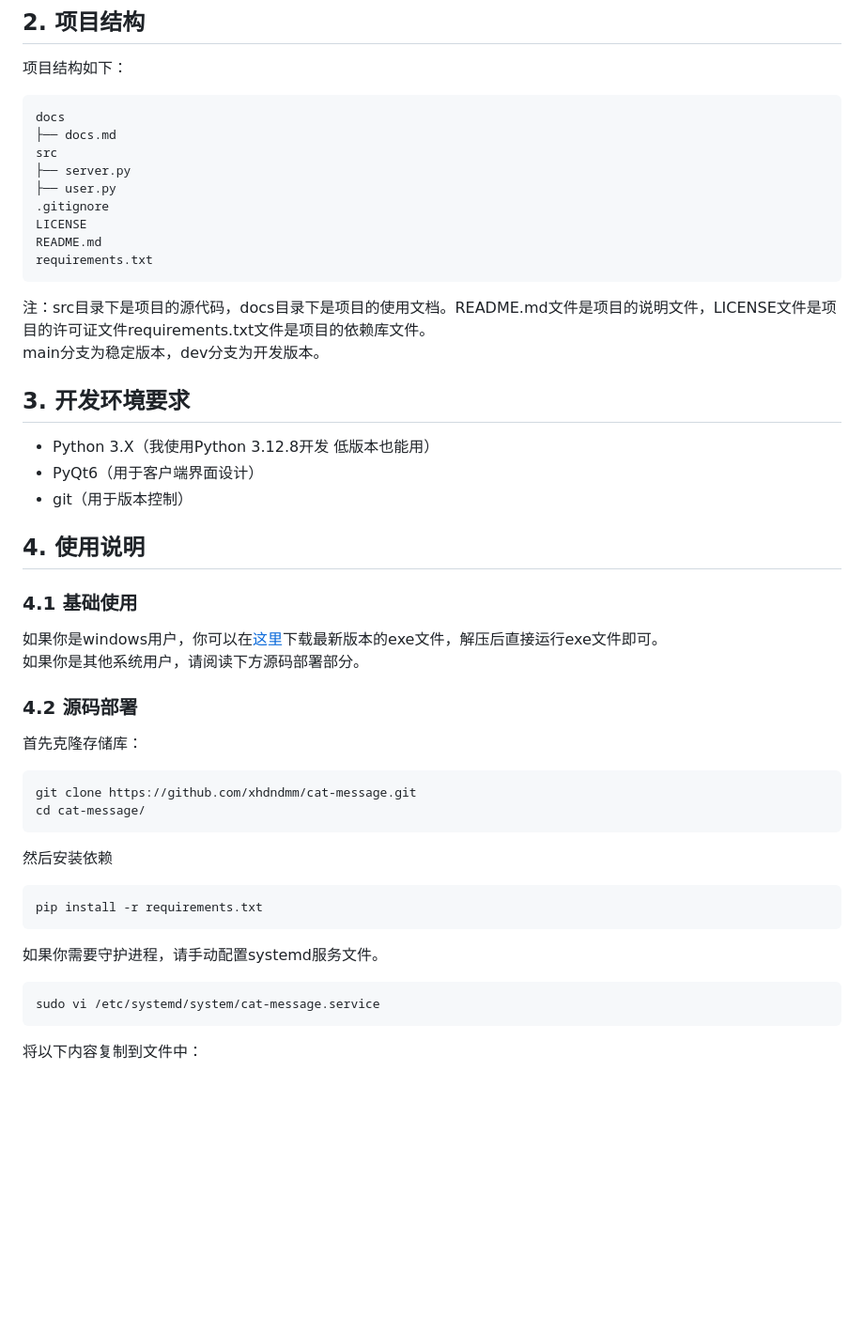
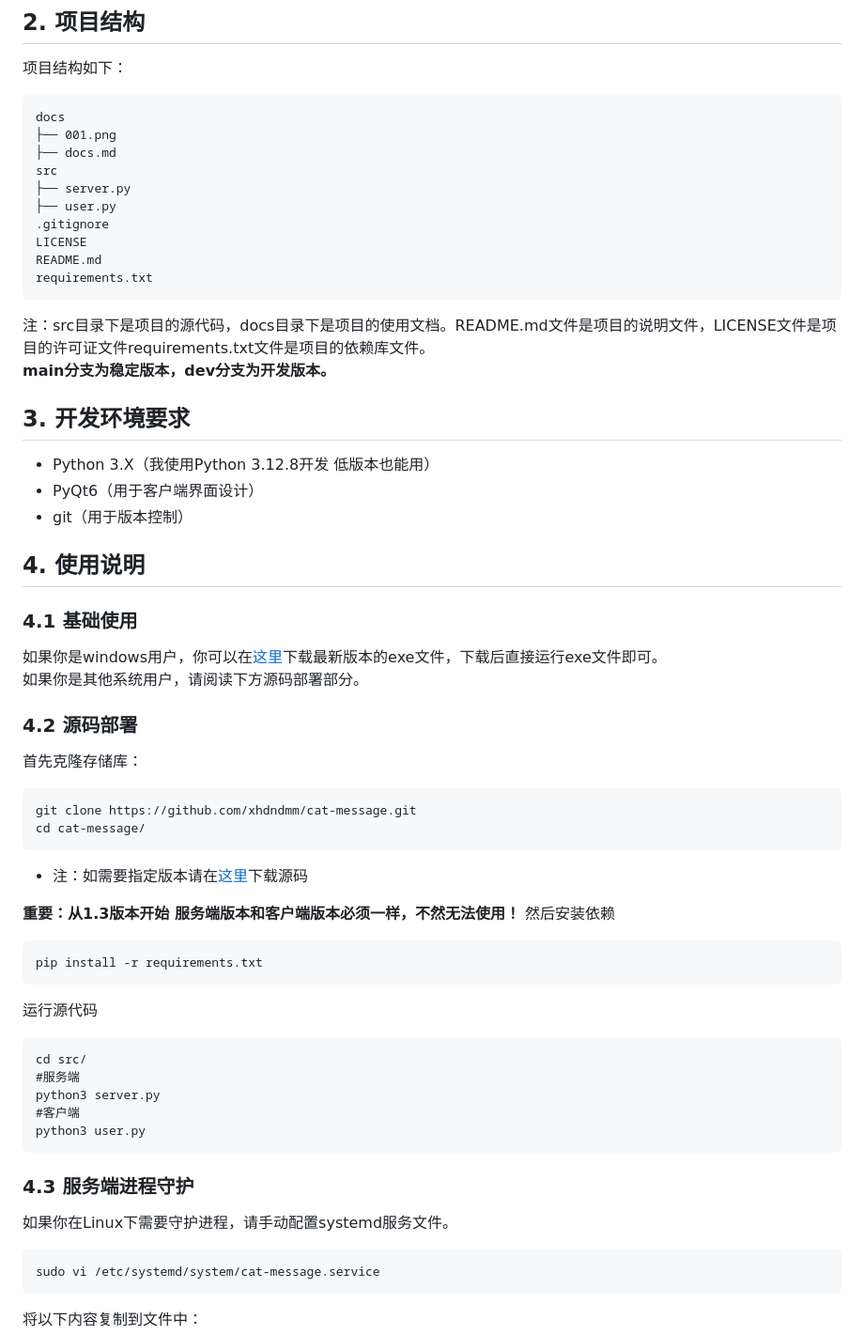
Before and after one commit to cat-cat-studio/cat-message, a Markdown page: docs/docs.md, the part around the change printed below. Shown: that part at 94% size. Rendered like a GitHub page; blank space fills up the shorter version.

Commit message:
Changes to be committed: 	new file:   docs/001.png 	modified:   docs/docs.md 	modified:   src/server.py 	modified:   src/user.py

````diff
--- a/docs/docs.md
+++ b/docs/docs.md
@@ -5,6 +5,7 @@
 项目结构如下：
 ```
 docs
+├── 001.png
 ├── docs.md
 src
 ├── server.py
@@ -15,14 +16,14 @@ README.md
 requirements.txt
 ```
 注：src目录下是项目的源代码，docs目录下是项目的使用文档。README.md文件是项目的说明文件，LICENSE文件是项目的许可证文件requirements.txt文件是项目的依赖库文件。
-main分支为稳定版本，dev分支为开发版本。
+**main分支为稳定版本，dev分支为开发版本。**
 ## 3. 开发环境要求
 - Python 3.X（我使用Python 3.12.8开发 低版本也能用）
 - PyQt6（用于客户端界面设计）
 - git（用于版本控制）
 ## 4. 使用说明
 ### 4.1 基础使用
-如果你是windows用户，你可以在[这里](https://github.com/xhdndmm/cat-message/releases)下载最新版本的exe文件，解压后直接运行exe文件即可。
+如果你是windows用户，你可以在[这里](https://github.com/xhdndmm/cat-message/releases)下载最新版本的exe文件，下载后直接运行exe文件即可。
 如果你是其他系统用户，请阅读下方源码部署部分。
 ### 4.2 源码部署
 首先克隆存储库：
@@ -30,11 +31,23 @@ main分支为稳定版本，dev分支为开发版本。
 git clone https://github.com/xhdndmm/cat-message.git
 cd cat-message/
 ```
+* 注：如需要指定版本请在[这里](https://github.com/xhdndmm/cat-message/releases)下载源码
+
+**重要：从1.3版本开始 服务端版本和客户端版本必须一样，不然无法使用！**
 然后安装依赖
 ```
 pip install -r requirements.txt
 ```
-如果你需要守护进程，请手动配置systemd服务文件。
+运行源代码
+```
+cd src/
+#服务端
+python3 server.py
+#客户端
+python3 user.py
+```
+### 4.3 服务端进程守护
+如果你在Linux下需要守护进程，请手动配置systemd服务文件。
 ```
 sudo vi /etc/systemd/system/cat-message.service
 ```
````
Also changed, not shown: other parts of docs/docs.md (+23 -0 lines), docs/001.png (added), 2 other files.
